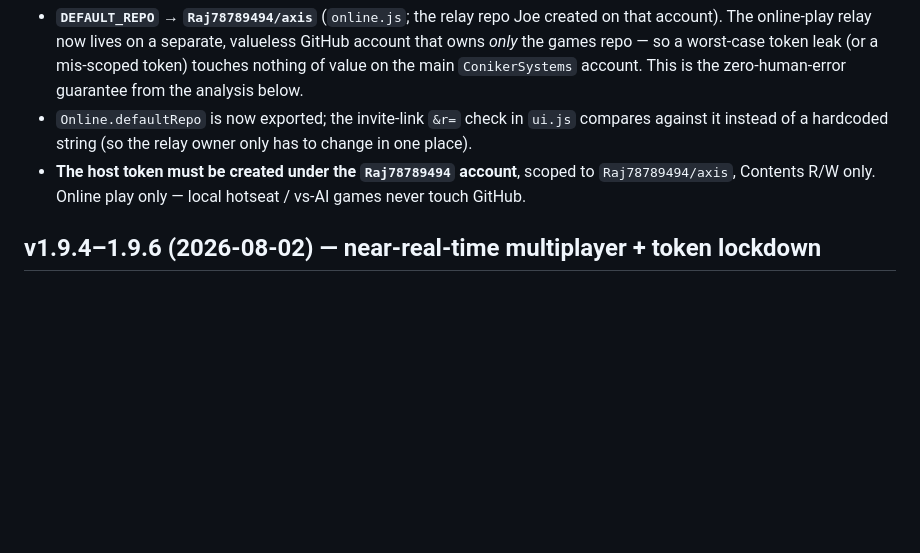
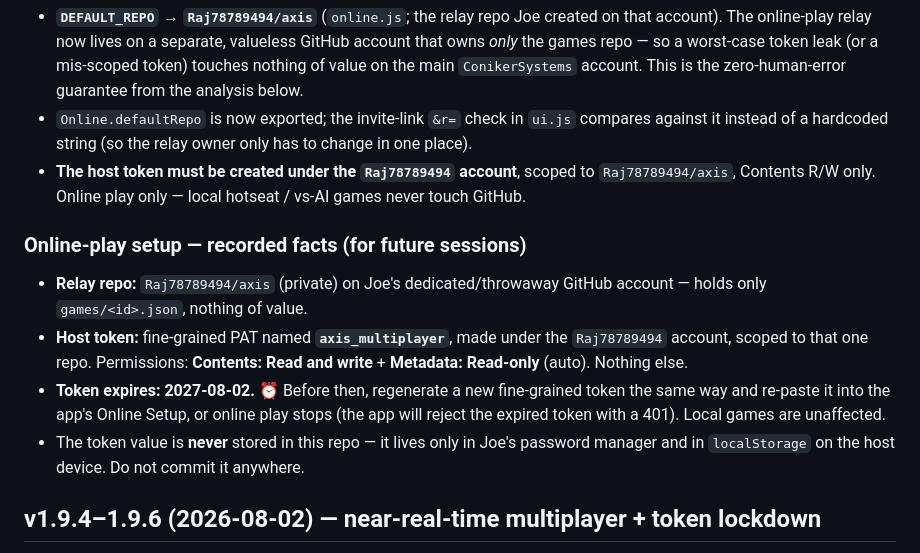
Before and after one commit to ConikerSystems/axis, a Markdown page: HANDOFF.md, the part around the change. Drawn GitHub-style; blank space fills up the shorter version.

Commit message:
HANDOFF: record online-play token facts (repo, scope, expiry 2027-08-02) (#11)
Docs-only: relay repo Raj78789494/axis, token axis_multiplayer (Contents R/W + Metadata RO), expiry 2027-08-02. Token value never committed.

```diff
--- a/HANDOFF.md
+++ b/HANDOFF.md
@@ -13,6 +13,18 @@ _Updated: 2026-08-02 (v1.9.7)_
 - **The host token must be created under the `Raj78789494` account**, scoped to
   `Raj78789494/axis`, Contents R/W only. Online play only — local hotseat / vs-AI
   games never touch GitHub.
+
+### Online-play setup — recorded facts (for future sessions)
+- **Relay repo:** `Raj78789494/axis` (private) on Joe's dedicated/throwaway GitHub
+  account — holds only `games/<id>.json`, nothing of value.
+- **Host token:** fine-grained PAT named **`axis_multiplayer`**, made under the
+  `Raj78789494` account, scoped to that one repo. Permissions: **Contents: Read and
+  write** + **Metadata: Read-only** (auto). Nothing else.
+- **Token expires: 2027-08-02.** ⏰ Before then, regenerate a new fine-grained token the
+  same way and re-paste it into the app's Online Setup, or online play stops (the app
+  will reject the expired token with a 401). Local games are unaffected.
+- The token value is **never** stored in this repo — it lives only in Joe's password
+  manager and in `localStorage` on the host device. Do not commit it anywhere.
 
 ## v1.9.4–1.9.6 (2026-08-02) — near-real-time multiplayer + token lockdown
 
```
